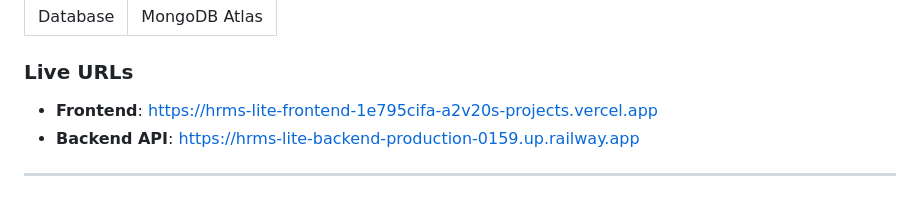
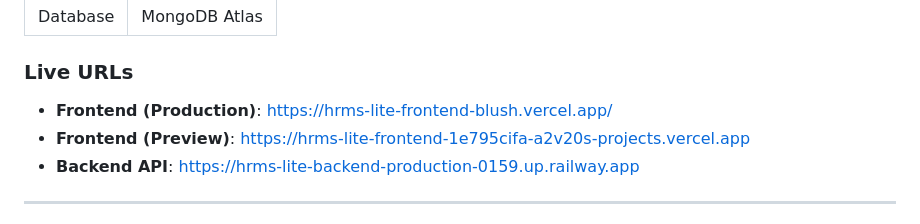
Before and after one commit to hey-ak/Human-Resource-Management-System, a Markdown page: README.md, the part around the change. Drawn GitHub-style.

Commit message:
docs: add production frontend URL and label existing as preview in README

```diff
--- a/README.md
+++ b/README.md
@@ -173,7 +173,8 @@ HumanResourceManagemntSystem/
 | Database | MongoDB Atlas |
 
 ### Live URLs
-- **Frontend**: [https://hrms-lite-frontend-1e795cifa-a2v20s-projects.vercel.app](https://hrms-lite-frontend-1e795cifa-a2v20s-projects.vercel.app)
+- **Frontend (Production)**: [https://hrms-lite-frontend-blush.vercel.app/](https://hrms-lite-frontend-blush.vercel.app/)
+- **Frontend (Preview)**: [https://hrms-lite-frontend-1e795cifa-a2v20s-projects.vercel.app](https://hrms-lite-frontend-1e795cifa-a2v20s-projects.vercel.app)
 - **Backend API**: [https://hrms-lite-backend-production-0159.up.railway.app](https://hrms-lite-backend-production-0159.up.railway.app)
 
 ---
```
